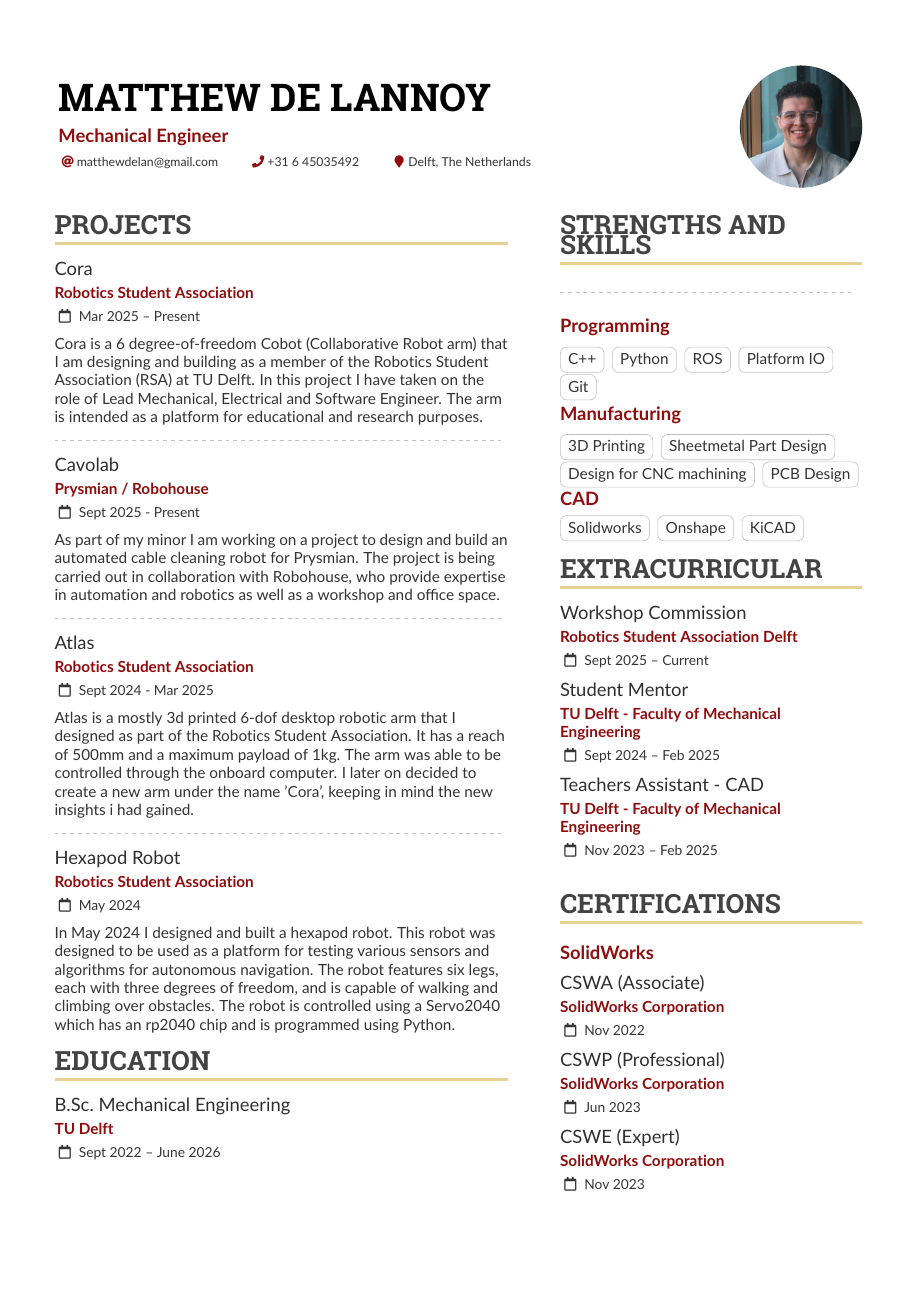
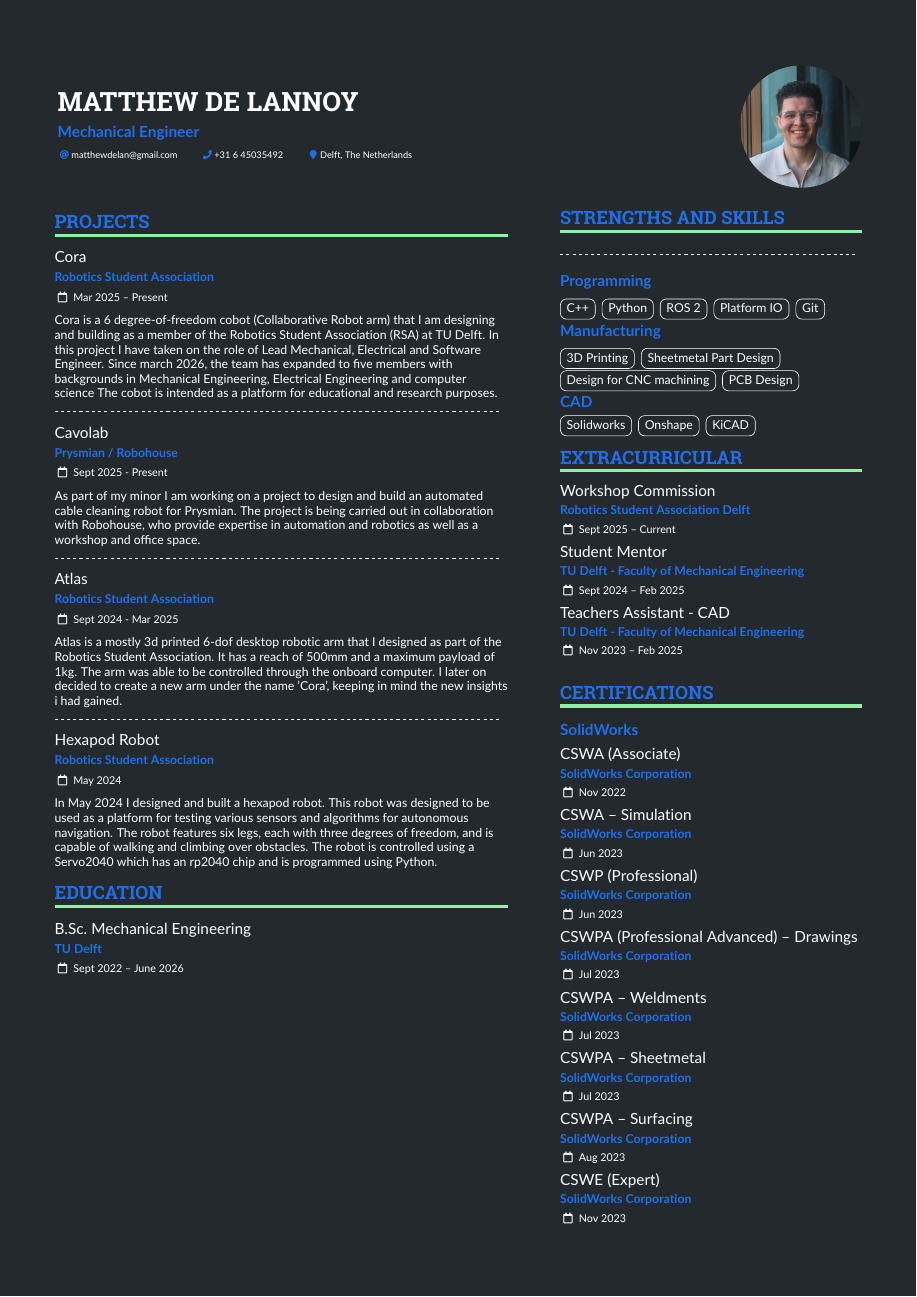
Before and after one commit to machine0herald/machine0herald, a LaTeX CV (latex/sample.tex): the whole page. Compiled offline with pdfLaTeX.

Commit message:
change colors

```diff
--- a/latex/sample.tex
+++ b/latex/sample.tex
@@ -14,7 +14,7 @@
 %% Use the "normalphoto" option if you want a normal photo instead of cropped to a circle
 % \documentclass[10pt,a4paper,withhyper,normalphoto]{altacv}
 
-\documentclass[10pt, a4paper, withhyper]{altacv}
+\documentclass[8pt, a4paper, withhyper]{altacv}
 %% AltaCV uses the fontawesome5 and simpleicons packages.
 %% See http://texdoc.net/pkg/fontawesome5 and http://texdoc.net/pkg/simpleicons for full list of symbols.
 
@@ -42,19 +42,25 @@
 \fi
 
 % Change the colours if you want to
+\definecolor{GitHubBlack}{HTML}{24292e}
+\definecolor{GitHubGreen}{HTML}{0FBF3E}
+\definecolor{GitHubBlue}{HTML}{1F6FEB}
+
 \definecolor{SlateGrey}{HTML}{2E2E2E}
 \definecolor{LightGrey}{HTML}{333333}
 \definecolor{DarkPastelRed}{HTML}{434343}
 \definecolor{PastelRed}{HTML}{8F0D0D}
-\definecolor{GoldenEarth}{HTML}{E7D192}
-\colorlet{name}{black}
-\colorlet{tagline}{PastelRed}
-\colorlet{heading}{DarkPastelRed}
+\definecolor{GoldenEarth}{HTML}{8CF2A6}
+\colorlet{name}{white}
+\colorlet{tagline}{GitHubBlue}
+\colorlet{heading}{GitHubBlue}
 \colorlet{headingrule}{GoldenEarth}
-\colorlet{subheading}{PastelRed}
-\colorlet{accent}{PastelRed}
-\colorlet{emphasis}{SlateGrey}
-\colorlet{body}{LightGrey}
+\colorlet{subheading}{GitHubBlue}
+\colorlet{accent}{GitHubBlue}
+\colorlet{emphasis}{white}
+\colorlet{body}{white}
+\pagecolor{GitHubBlack}
+\color{white}
 
 % Change some fonts, if necessary
 \renewcommand{\namefont}{\Huge\rmfamily\bfseries}
@@ -180,22 +186,11 @@
     \cvsection{Projects}
 
     \cvevent{Cora}{Robotics Student Association}{Mar 2025 -- Present} {}
-    Cora is a 6 degree-of-freedom Cobot (Collaborative Robot arm) that I am
+    Cora is a 6 degree-of-freedom cobot (Collaborative Robot arm) that I am
     designing and building as a member of the Robotics Student Association (RSA)
     at TU Delft. In this project I have taken on the role of Lead Mechanical,
-    Electrical and Software Engineer. The arm is intended as a platform for educational and research
-    purposes.
-
-    % \vspace{0.5\baselineskip} % Adds an empty line before skills
-    % Skills:
-    % \begin{itemize}
-    %   \item Mechanical design and CAD modeling
-    %   \item C++ and Python programming
-    %   \item ROS2 integration
-    %   \item PCB design and fabrication
-    %   \item 3D printing and prototyping
-    %   % \item Computer vision
-    % \end{itemize}
+    Electrical and Software Engineer. Since march 2026, the team has expanded to five members with backgrounds in Mechanical Engineering, Electrical Engineering and computer science
+    The cobot is intended as a platform for educational and research purposes.
 
     \divider
 
@@ -303,7 +298,7 @@
     \divider
     \smallskip
 
-    \cvsubsection{Programming} \cvtag{C++} \cvtag{Python} \cvtag{ROS} \cvtag{Platform IO}
+    \cvsubsection{Programming} \cvtag{C++} \cvtag{Python} \cvtag{ROS 2} \cvtag{Platform IO}
     \cvtag{Git}\\
 
     \cvsubsection{Manufacturing} \cvtag{3D Printing} \cvtag{Sheetmetal Part Design}
@@ -354,12 +344,12 @@
     \cvsection{Certifications}
     \begin{small}
       \cvsubsection{SolidWorks} \cvevent{CSWA (Associate)}{SolidWorks Corporation}{Nov 2022}{}
-      % \cvevent{CSWA – Simulation}{SolidWorks Corporation}{Jun 2023}{}
+      \cvevent{CSWA – Simulation}{SolidWorks Corporation}{Jun 2023}{}
       \cvevent{CSWP (Professional)}{SolidWorks Corporation}{Jun 2023}{}
-      % \cvevent{CSWPA (Professional Advanced) – Drawings}{SolidWorks Corporation}{Jul 2023}{}
-      % \cvevent{CSWPA – Weldments}{SolidWorks Corporation}{Jul 2023}{}
-      % \cvevent{CSWPA – Sheetmetal}{SolidWorks Corporation}{Jul 2023}{}
-      % \cvevent{CSWPA – Surfacing}{SolidWorks Corporation}{Aug 2023}{}
+      \cvevent{CSWPA (Professional Advanced) – Drawings}{SolidWorks Corporation}{Jul 2023}{}
+      \cvevent{CSWPA – Weldments}{SolidWorks Corporation}{Jul 2023}{}
+      \cvevent{CSWPA – Sheetmetal}{SolidWorks Corporation}{Jul 2023}{}
+      \cvevent{CSWPA – Surfacing}{SolidWorks Corporation}{Aug 2023}{}
       \cvevent{CSWE (Expert)}{SolidWorks Corporation}{Nov 2023}{}
     \end{small}
   \end{paracol}
```
Also changed, not shown: latex/sample.pdf, latex/sample.tex (15 more changed lines), 6 other files.
